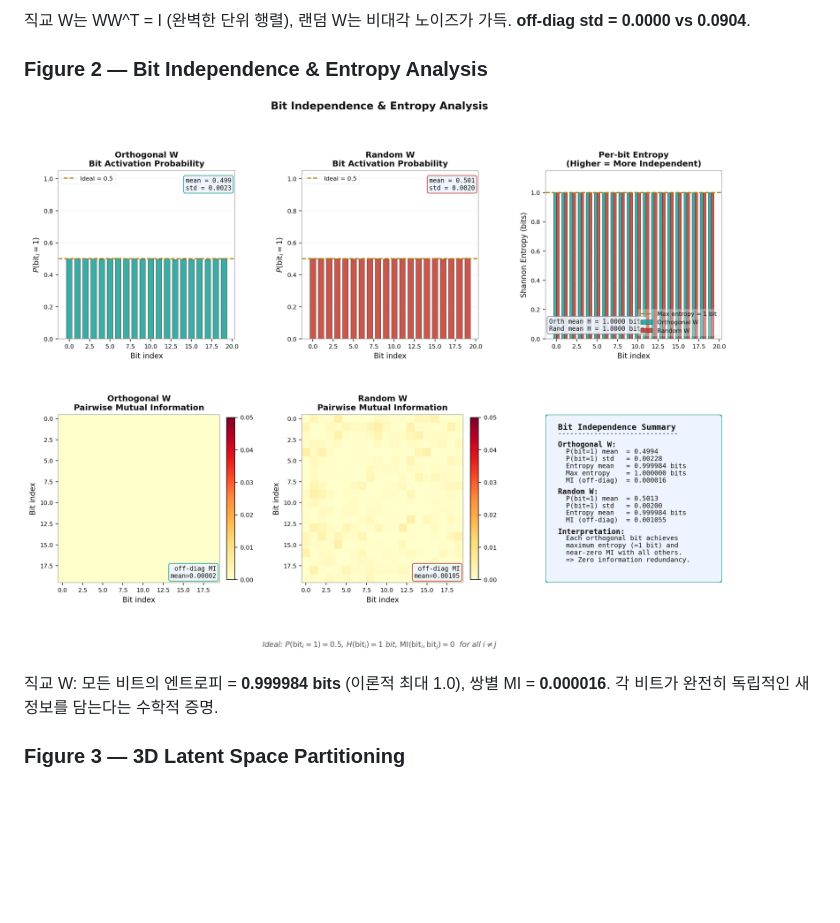
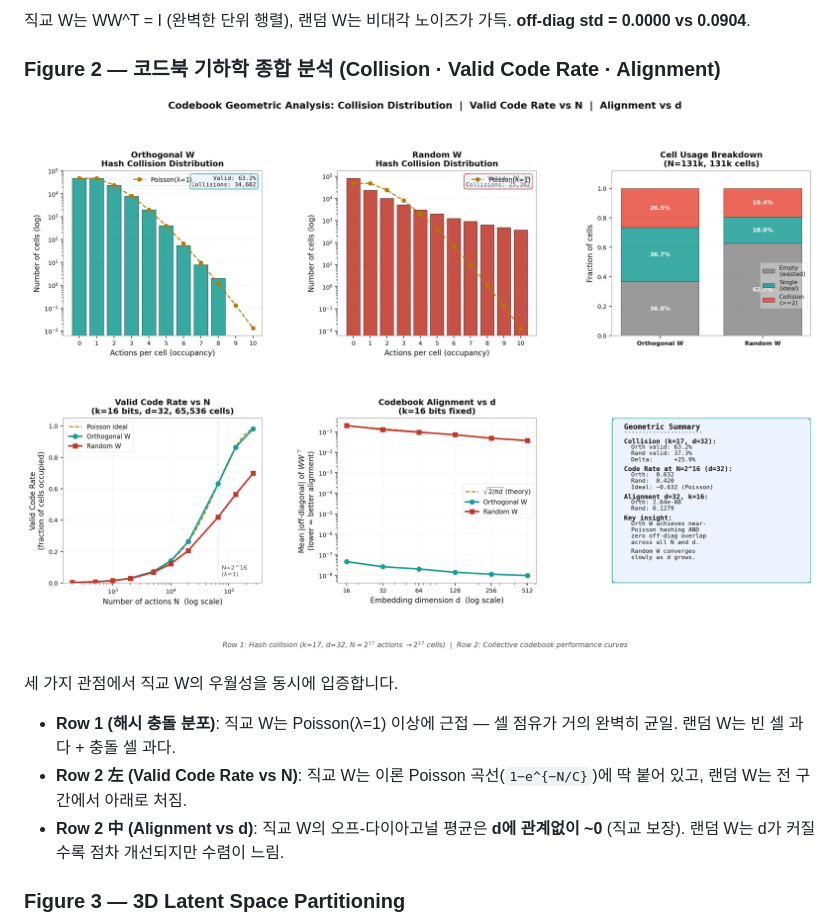
Before and after one commit to whilethis00/GVLA-Net, a Markdown page: README.md, the part around the change. GitHub-like rendering; pictures changed too: experiments/results/figures/fig2_collision_paper.png (added); blank space fills up the shorter version.

```diff
--- a/README.md
+++ b/README.md
@@ -288,11 +288,14 @@ python experiments/export_neurips_table.py    # 논문용 테이블 생성
 
 직교 W는 WW^T = I (완벽한 단위 행렬), 랜덤 W는 비대각 노이즈가 가득. **off-diag std = 0.0000 vs 0.0904**.
 
-### Figure 2 — Bit Independence & Entropy Analysis
+### Figure 2 — 코드북 기하학 종합 분석 (Collision · Valid Code Rate · Alignment)
 
-![Fig2 Entropy](experiments/results/figures/fig2_bit_entropy_paper.png)
+![Fig2 Collision](experiments/results/figures/fig2_collision_paper.png)
 
-직교 W: 모든 비트의 엔트로피 = **0.999984 bits** (이론적 최대 1.0), 쌍별 MI = **0.000016**. 각 비트가 완전히 독립적인 새 정보를 담는다는 수학적 증명.
+세 가지 관점에서 직교 W의 우월성을 동시에 입증합니다.
+- **Row 1 (해시 충돌 분포)**: 직교 W는 Poisson(λ=1) 이상에 근접 — 셀 점유가 거의 완벽히 균일. 랜덤 W는 빈 셀 과다 + 충돌 셀 과다.
+- **Row 2 左 (Valid Code Rate vs N)**: 직교 W는 이론 Poisson 곡선(`1−e^{−N/C}`)에 딱 붙어 있고, 랜덤 W는 전 구간에서 아래로 처짐.
+- **Row 2 中 (Alignment vs d)**: 직교 W의 오프-다이아고널 평균은 **d에 관계없이 ~0** (직교 보장). 랜덤 W는 d가 커질수록 점차 개선되지만 수렴이 느림.
 
 ### Figure 3 — 3D Latent Space Partitioning
 
```
Also changed, not shown: experiments/results/figures/fig2_collision.png (added), 1 other file.
